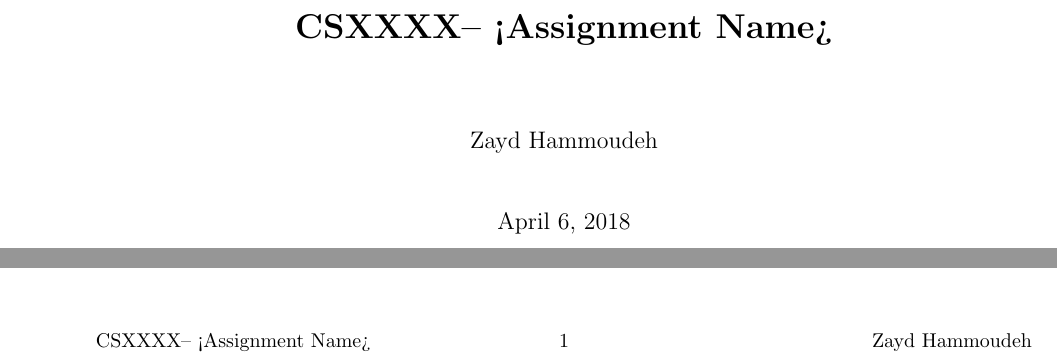
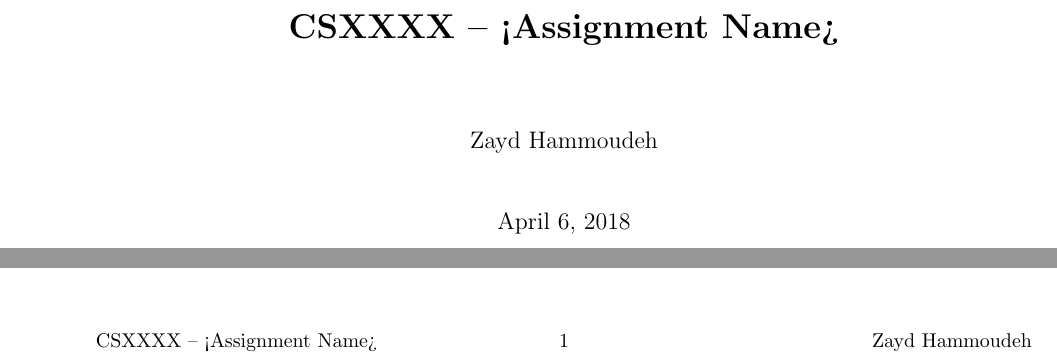
Before and after one commit to ZaydH/homework_tex_template, a LaTeX document (hw_template.tex): two parts of pages 1 and 2 of 2, joined at a grey line, cut so that both start at the same text. Compiled offline with pdfLaTeX.

Commit message:
Fixed formatting issue where title and header/footer would be missing a space.

```diff
--- a/hw_template.tex
+++ b/hw_template.tex
@@ -48,7 +48,7 @@
 \pagestyle{fancy}
 \fancyhf{}                  % Clears both the header and footer
 \renewcommand{\headrulewidth}{0pt}    % Eliminates line at the top of the page.
-\fancyfoot[LO]{\course -- \assnName}  % Left
+\fancyfoot[LO]{\course\ -- \assnName}  % Left
 \fancyfoot[CO]{\thepage}    % Center
 \fancyfoot[RO]{\name}       %Right
 
@@ -56,7 +56,7 @@
 %---------------------------------------------------%
 %           Define the Title Page Entries           %
 %---------------------------------------------------%
-\title{\textbf{\course -- \assnName}}
+\title{\textbf{\course\ -- \assnName}}
 \author{\name}
 
 
```
